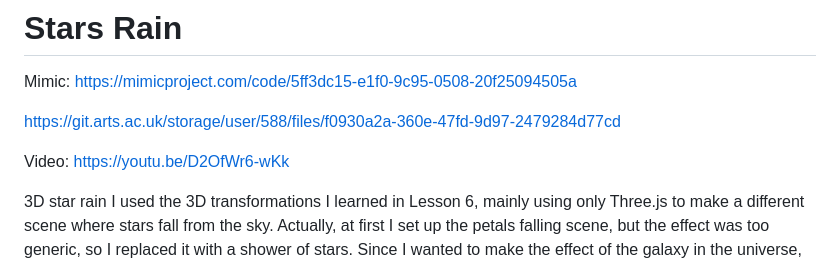
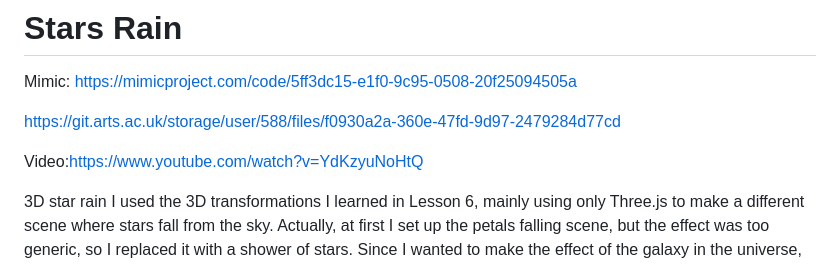
Before and after one commit to Nana-Hong/JavaScript-Mimic, a Markdown page: Star-rain/README.md, the part around the change. GitHub-like rendering.

```diff
--- a/Star-rain/README.md
+++ b/Star-rain/README.md
@@ -5,7 +5,7 @@ Mimic: https://mimicproject.com/code/5ff3dc15-e1f0-9c95-0508-20f25094505a
 
 https://git.arts.ac.uk/storage/user/588/files/f0930a2a-360e-47fd-9d97-2479284d77cd
 
-Video: https://youtu.be/D2OfWr6-wKk
+Video:https://www.youtube.com/watch?v=YdKzyuNoHtQ
 
 3D star rain I used the 3D transformations I learned in Lesson 6, mainly using only Three.js to make a different scene where stars fall from the sky. Actually, at first I set up the petals falling scene, but the effect was too generic, so I replaced it with a shower of stars. Since I wanted to make the effect of the galaxy in the universe, but it was too complicated and always failed, so I gave up using the particle loop to show the effect, and then used the star texture to show the star group. Although this is not the most complicated one in my project, but I feel it is the best looking one.
 
```
